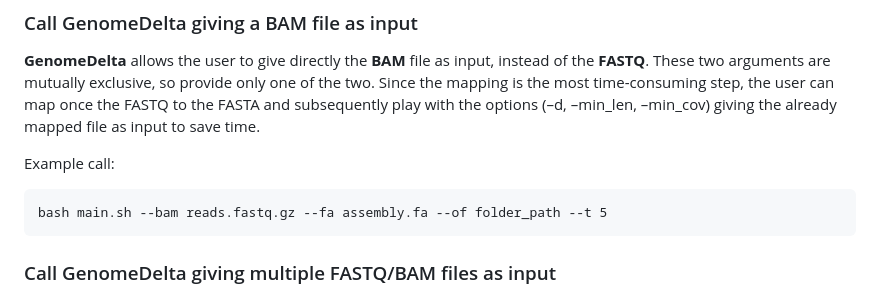
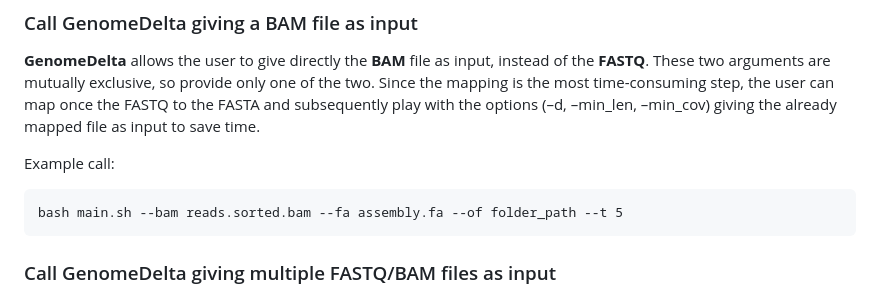
Before and after one commit to rpianezza/GenomeDelta, a Markdown page: walkthrough.md, the part around the change. Rendered like a GitHub page.

```diff
--- a/walkthrough.md
+++ b/walkthrough.md
@@ -77,7 +77,7 @@ already mapped file as input to save time.
 
 Example call:
 
-    bash main.sh --bam reads.fastq.gz --fa assembly.fa --of folder_path --t 5
+    bash main.sh --bam reads.sorted.bam --fa assembly.fa --of folder_path --t 5
 
 ### Call GenomeDelta giving multiple FASTQ/BAM files as input
 
```
